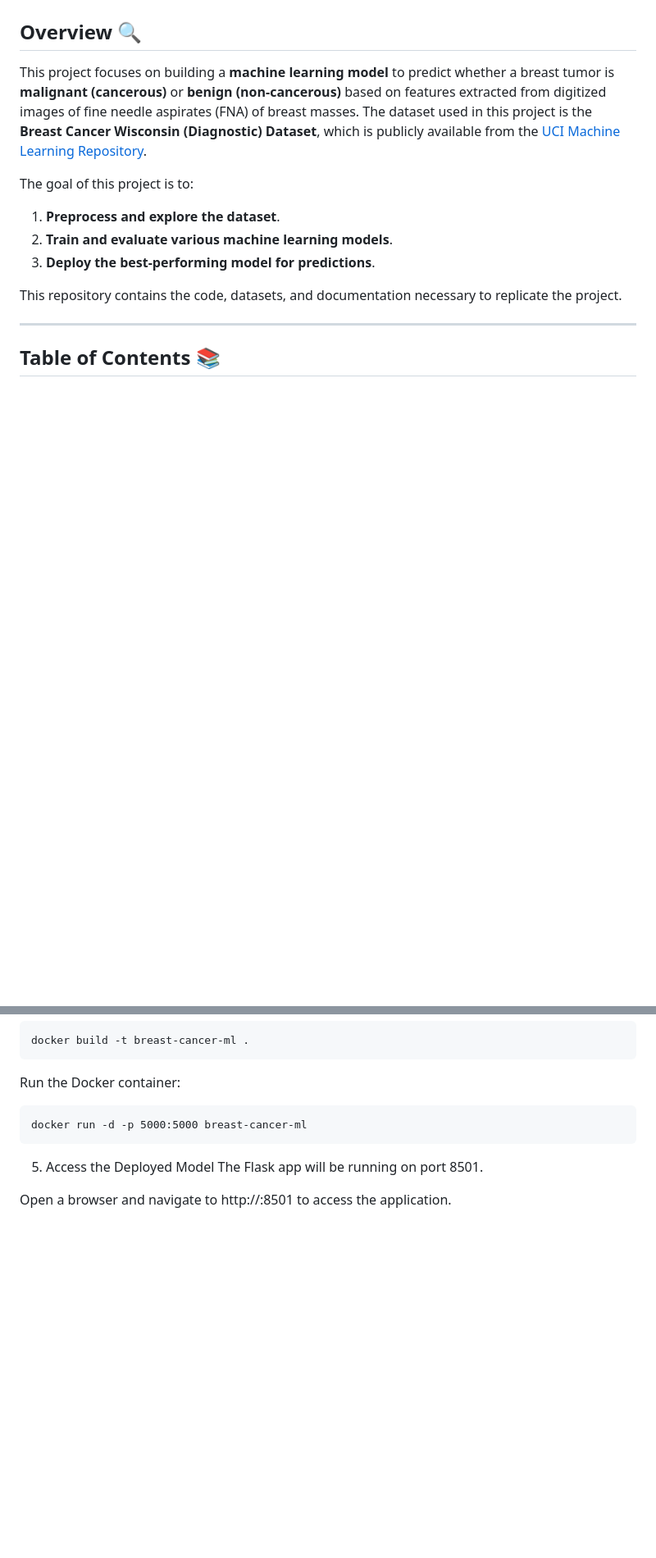
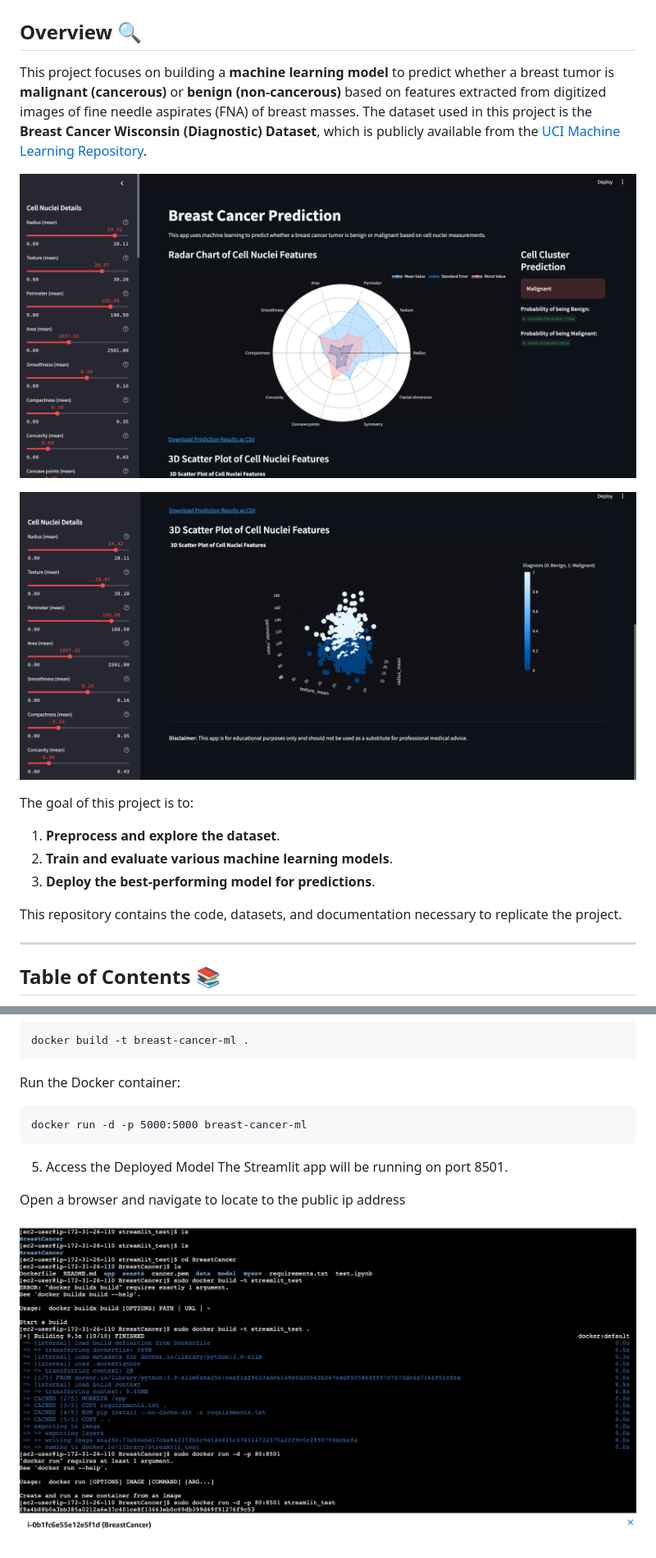
Before and after one commit to h4r1yzz/BreastCancer, a Markdown page: README.md, 2 parts joined by grey strips. Shown at 82% size. Rendered like a GitHub page; blank space fills up the shorter version.

````diff
--- a/README.md
+++ b/README.md
@@ -2,6 +2,10 @@
 ## Overview 🔍
 
 This project focuses on building a **machine learning model** to predict whether a breast tumor is **malignant (cancerous)** or **benign (non-cancerous)** based on features extracted from digitized images of fine needle aspirates (FNA) of breast masses. The dataset used in this project is the **Breast Cancer Wisconsin (Diagnostic) Dataset**, which is publicly available from the [UCI Machine Learning Repository](https://archive.ics.uci.edu/ml/datasets/Breast+Cancer+Wisconsin+(Diagnostic)).
+
+![radar](radar.png)
+
+![Graph](3dgraph.png)
 
 The goal of this project is to:
 
@@ -151,6 +162,8 @@ Run the Docker container:
 docker run -d -p 5000:5000 breast-cancer-ml
 ```
 5. Access the Deployed Model
-The Flask app will be running on port 8501.
+The Streamlit app will be running on port 8501.
 
-Open a browser and navigate to http://<public-ip-address>:8501 to access the application.
+Open a browser and navigate to locate to the public ip address
+
+![AWS Console](awsCli.png)
````
Also changed, not shown: other parts of README.md (+38 -31 lines).
